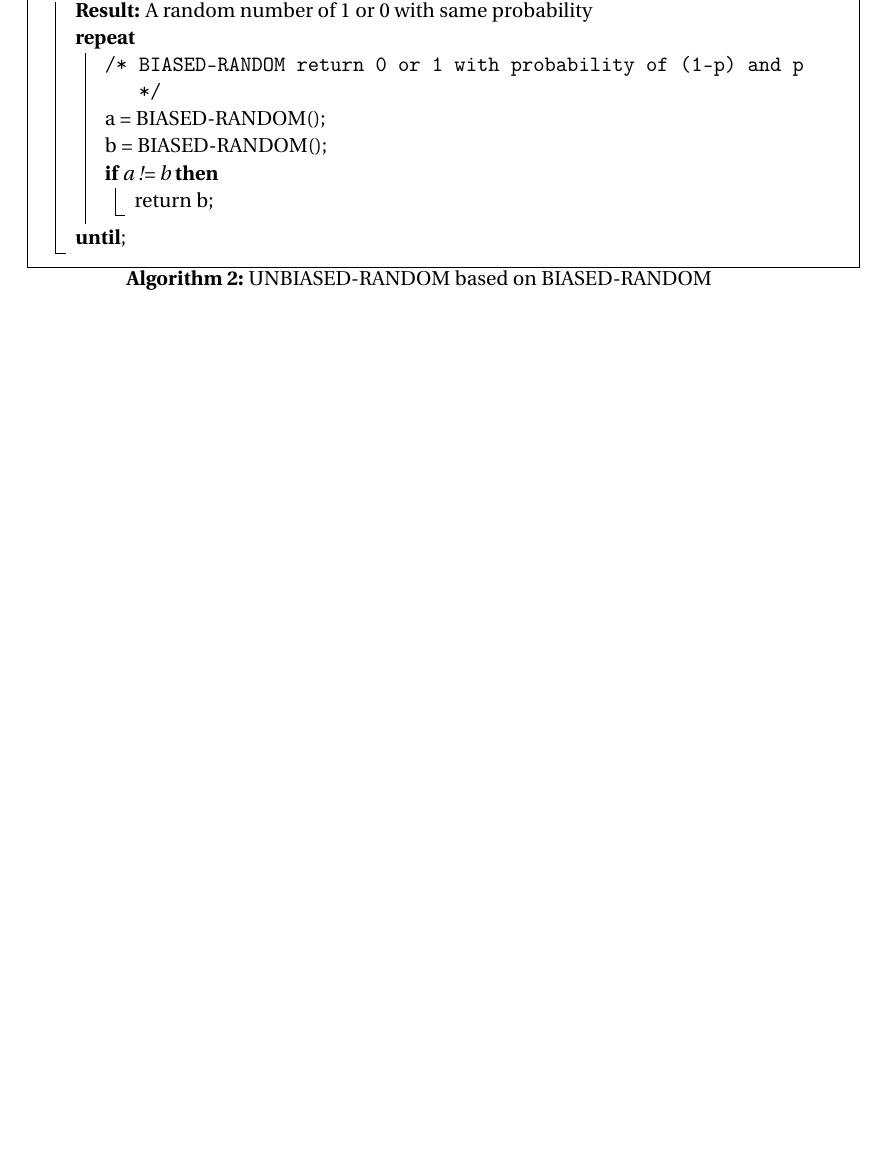
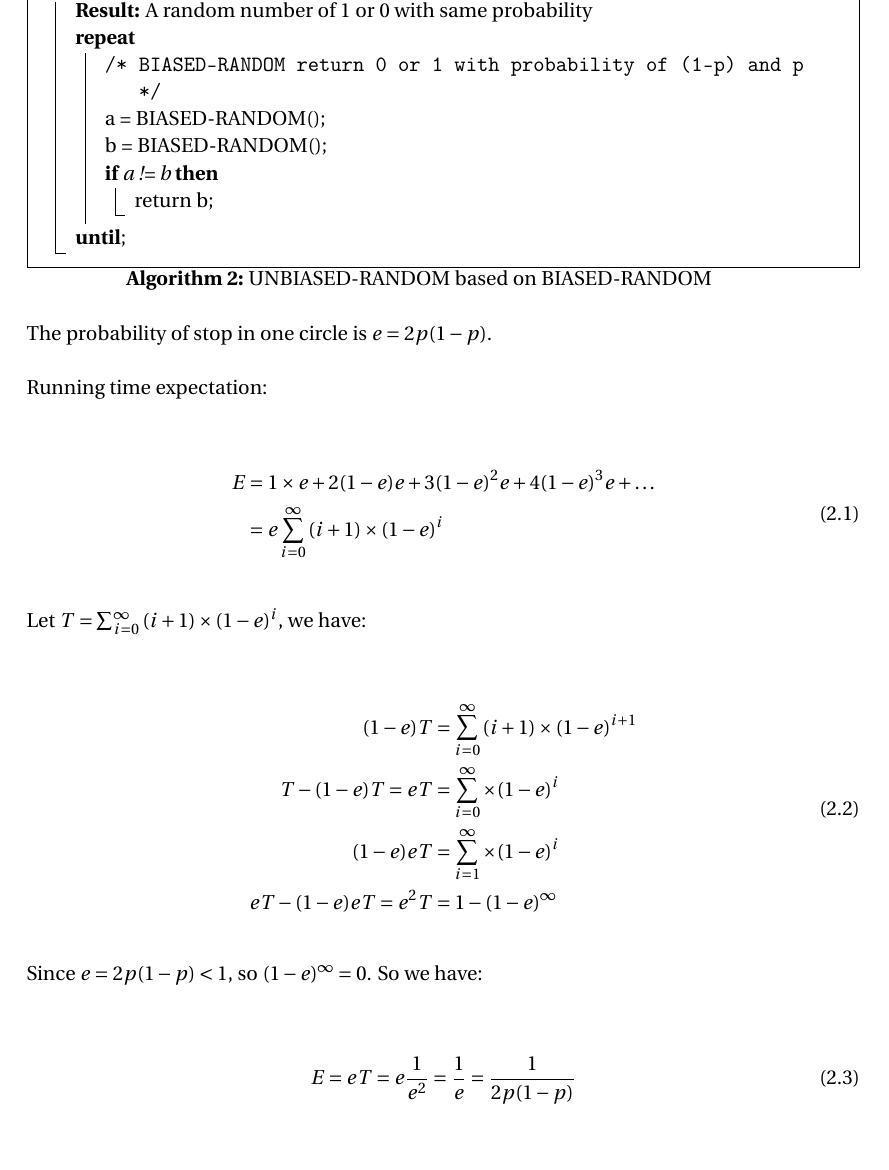
Before and after one commit to AnthonyHsu/Algorithms, a LaTeX problem sheet (Assignment03/HW3.tex): part of page 3 of 4 before the commit and part of page 3 of 5 after it, cut so that both start at the same text, the shorter picture padded with empty space. Compiled offline with pdfLaTeX.

Commit message:
fixup HW3

```diff
--- a/Assignment03/HW3.tex
+++ b/Assignment03/HW3.tex
@@ -244,6 +244,34 @@ BIASED2, which is 0 or 1 with same probability.
   \caption{UNBIASED-RANDOM based on BIASED-RANDOM}
 \end{algorithm}
 
+The probability of stop in one circle is $e=2p(1-p)$.
+
+Running time expectation:
+
+\begin{align}
+  \begin{split}
+    E &= 1\times e + 2(1-e)e + 3(1-e)^2e + 4(1-e)^3e + \ldots\\
+    &= e\sum_{i=0}^{\infty}{(i+1)\times(1-e)^i}
+  \end{split}
+\end{align}
+
+Let $T = \sum_{i=0}^{\infty}{(i+1)\times(1-e)^i}$, we have:
+
+\begin{align}
+  \begin{split}
+    (1-e)T &= \sum_{i=0}^{\infty}{(i+1)\times(1-e)^{i+1}}\\
+    T - (1-e)T = eT &= \sum_{i=0}^{\infty}{\times(1-e)^{i}}\\
+    (1-e)eT &= \sum_{i=1}^{\infty}{\times(1-e)^{i}}\\
+    eT - (1-e)eT = e^2T &= 1 - (1-e)^{\infty}\\
+  \end{split}
+\end{align}
+
+Since $e = 2p(1-p) < 1$, so $(1-e)^{\infty}=0$. So we have:
+
+\begin{align}
+  E = eT = e\frac{1}{e^2} = \frac{1}{e} = \frac{1}{2p(1-p)}
+\end{align}
+
 
 % -----------------------------------------------------------------------------
 % PROBLEM 3
```
